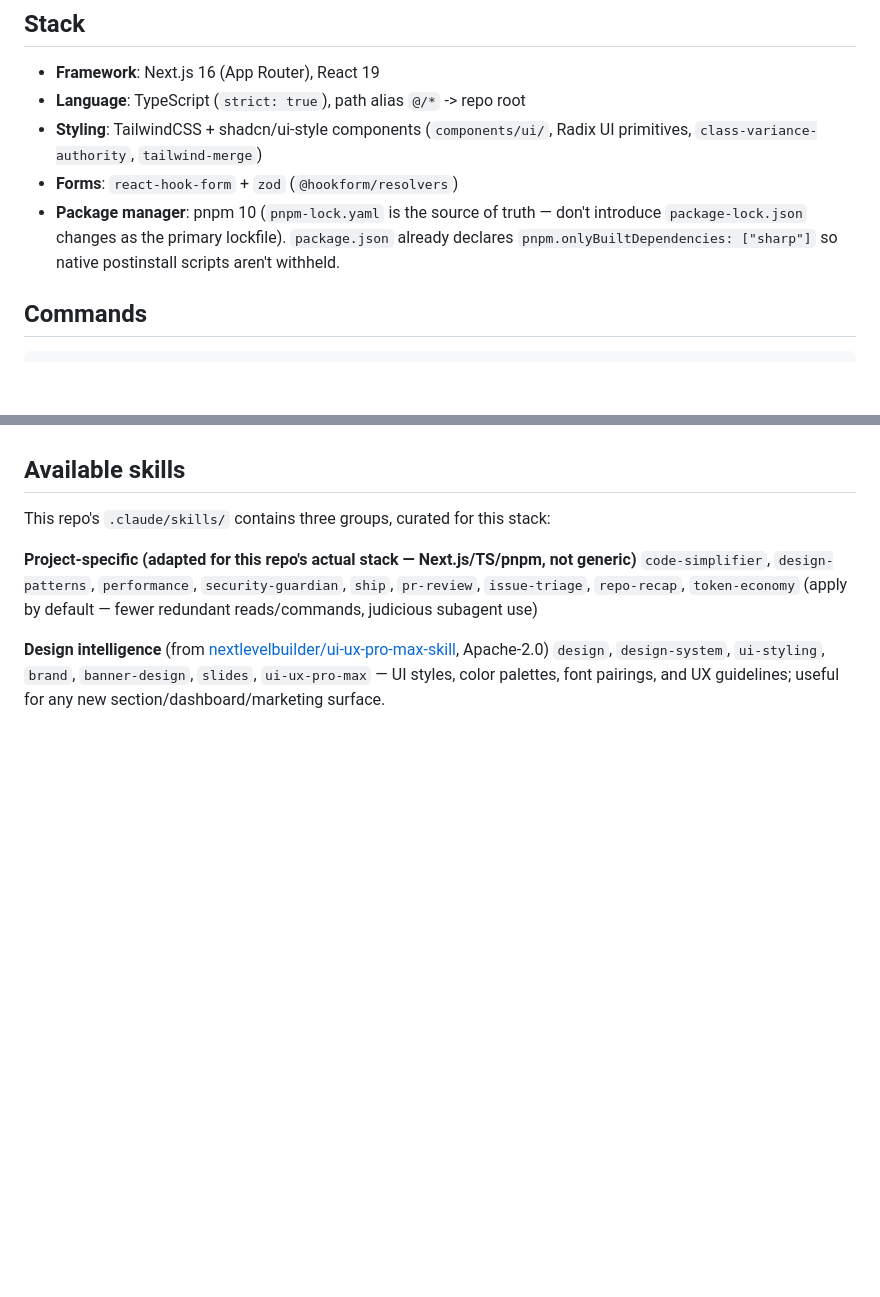
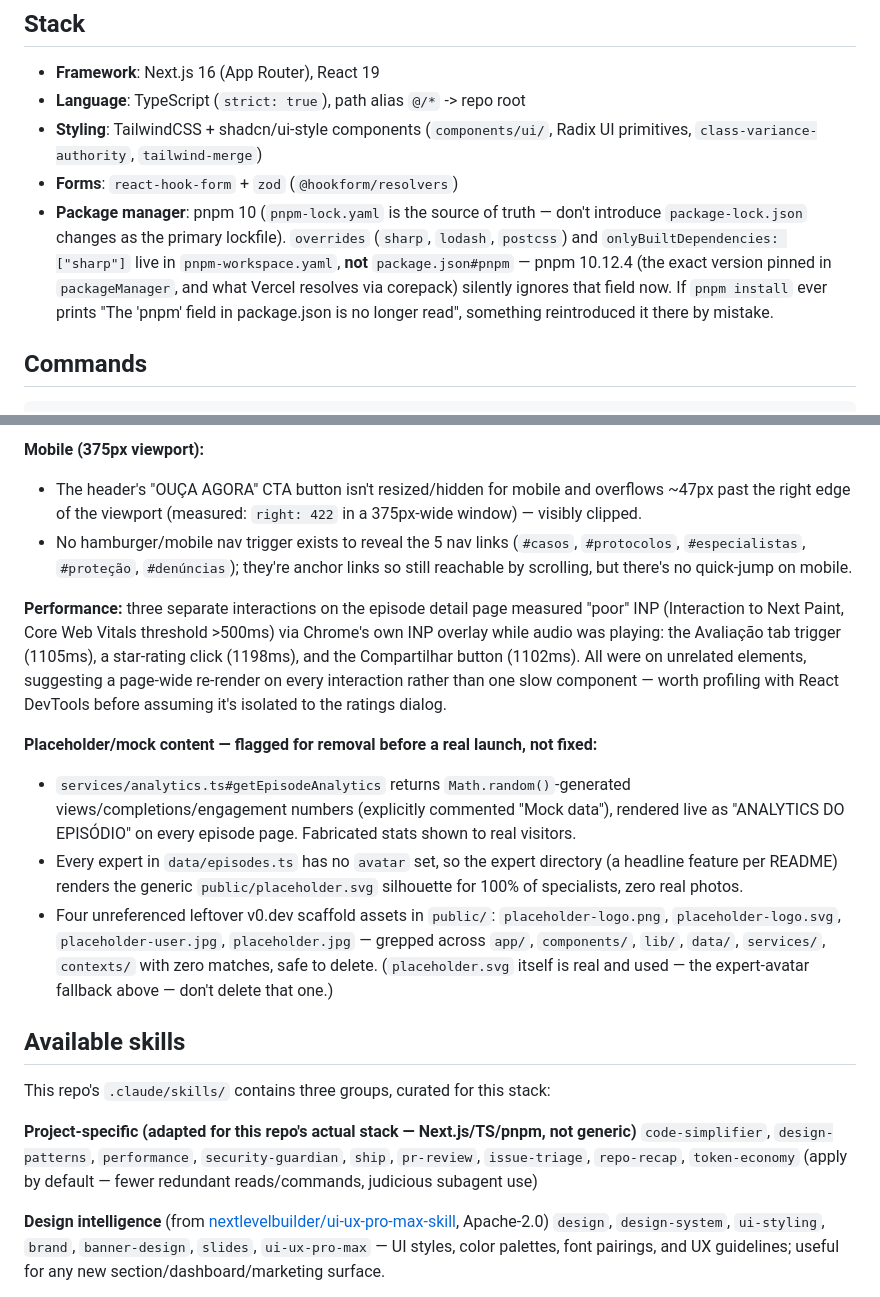
Before and after one commit to Samurai33/CyberJust, a Markdown page: CLAUDE.md, 2 parts joined by grey strips. GitHub-like rendering; blank space fills up the shorter version.

```diff
--- a/CLAUDE.md
+++ b/CLAUDE.md
@@ -8,7 +8,7 @@ Cybercrime investigation platform: forensic analysis tools, expert directory, ep
 - **Language**: TypeScript (`strict: true`), path alias `@/*` -> repo root
 - **Styling**: TailwindCSS + shadcn/ui-style components (`components/ui/`, Radix UI primitives, `class-variance-authority`, `tailwind-merge`)
 - **Forms**: `react-hook-form` + `zod` (`@hookform/resolvers`)
-- **Package manager**: pnpm 10 (`pnpm-lock.yaml` is the source of truth — don't introduce `package-lock.json` changes as the primary lockfile). `package.json` already declares `pnpm.onlyBuiltDependencies: ["sharp"]` so native postinstall scripts aren't withheld.
+- **Package manager**: pnpm 10 (`pnpm-lock.yaml` is the source of truth — don't introduce `package-lock.json` changes as the primary lockfile). `overrides` (`sharp`, `lodash`, `postcss`) and `onlyBuiltDependencies: ["sharp"]` live in `pnpm-workspace.yaml`, **not** `package.json#pnpm` — pnpm 10.12.4 (the exact version pinned in `packageManager`, and what Vercel resolves via corepack) silently ignores that field now. If `pnpm install` ever prints "The 'pnpm' field in package.json is no longer read", something reintroduced it there by mistake.
 
 ## Commands
 
@@ -58,3 +75,13 @@ Dashboard auth is server-verified: `app/actions/auth.ts` checks the password aga
+**Mobile (375px viewport):**
+- The header's "OUÇA AGORA" CTA button isn't resized/hidden for mobile and overflows ~47px past the right edge of the viewport (measured: `right: 422` in a 375px-wide window) — visibly clipped.
+- No hamburger/mobile nav trigger exists to reveal the 5 nav links (`#casos`, `#protocolos`, `#especialistas`, `#proteção`, `#denúncias`); they're anchor links so still reachable by scrolling, but there's no quick-jump on mobile.
+
+**Performance:** three separate interactions on the episode detail page measured "poor" INP (Interaction to Next Paint, Core Web Vitals threshold >500ms) via Chrome's own INP overlay while audio was playing: the Avaliação tab trigger (1105ms), a star-rating click (1198ms), and the Compartilhar button (1102ms). All were on unrelated elements, suggesting a page-wide re-render on every interaction rather than one slow component — worth profiling with React DevTools before assuming it's isolated to the ratings dialog.
+
+**Placeholder/mock content — flagged for removal before a real launch, not fixed:**
+- `services/analytics.ts#getEpisodeAnalytics` returns `Math.random()`-generated views/completions/engagement numbers (explicitly commented "Mock data"), rendered live as "ANALYTICS DO EPISÓDIO" on every episode page. Fabricated stats shown to real visitors.
+- Every expert in `data/episodes.ts` has no `avatar` set, so the expert directory (a headline feature per README) renders the generic `public/placeholder.svg` silhouette for 100% of specialists, zero real photos.
+- Four unreferenced leftover v0.dev scaffold assets in `public/`: `placeholder-logo.png`, `placeholder-logo.svg`, `placeholder-user.jpg`, `placeholder.jpg` — grepped across `app/`, `components/`, `lib/`, `data/`, `services/`, `contexts/` with zero matches, safe to delete. (`placeholder.svg` itself is real and used — the expert-avatar fallback above — don't delete that one.)
 
 ## Available skills
 
```
Also changed, not shown: other parts of CLAUDE.md (+18 -1 lines), 2 other files.
